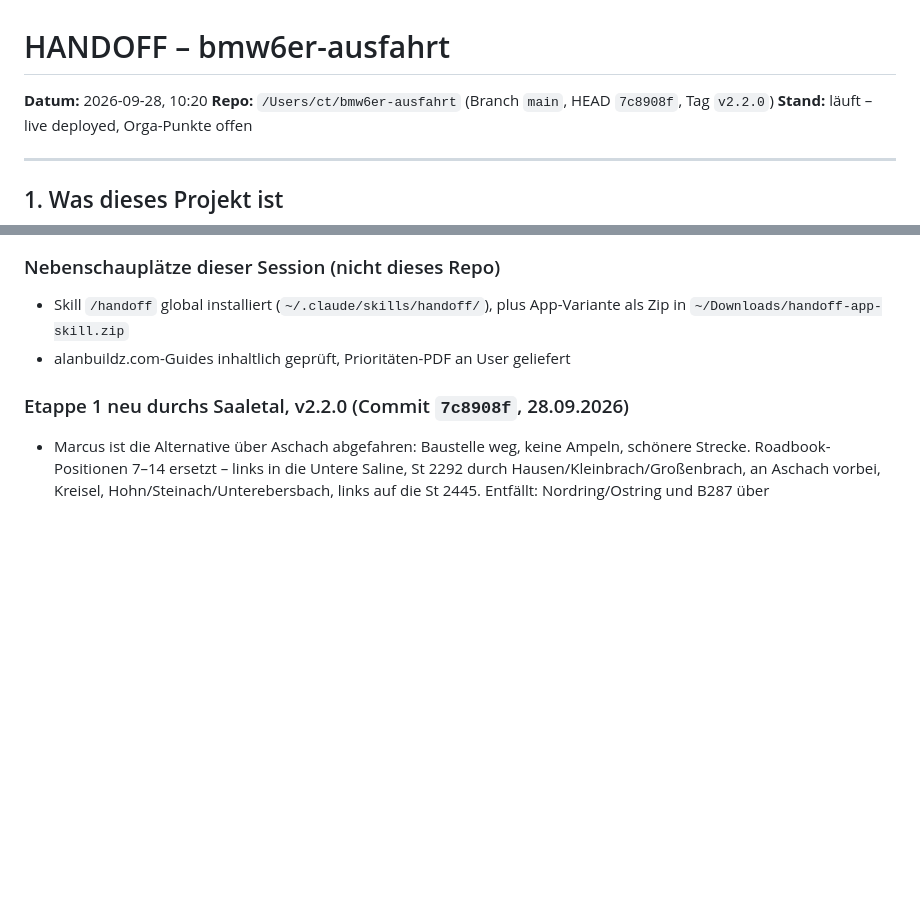
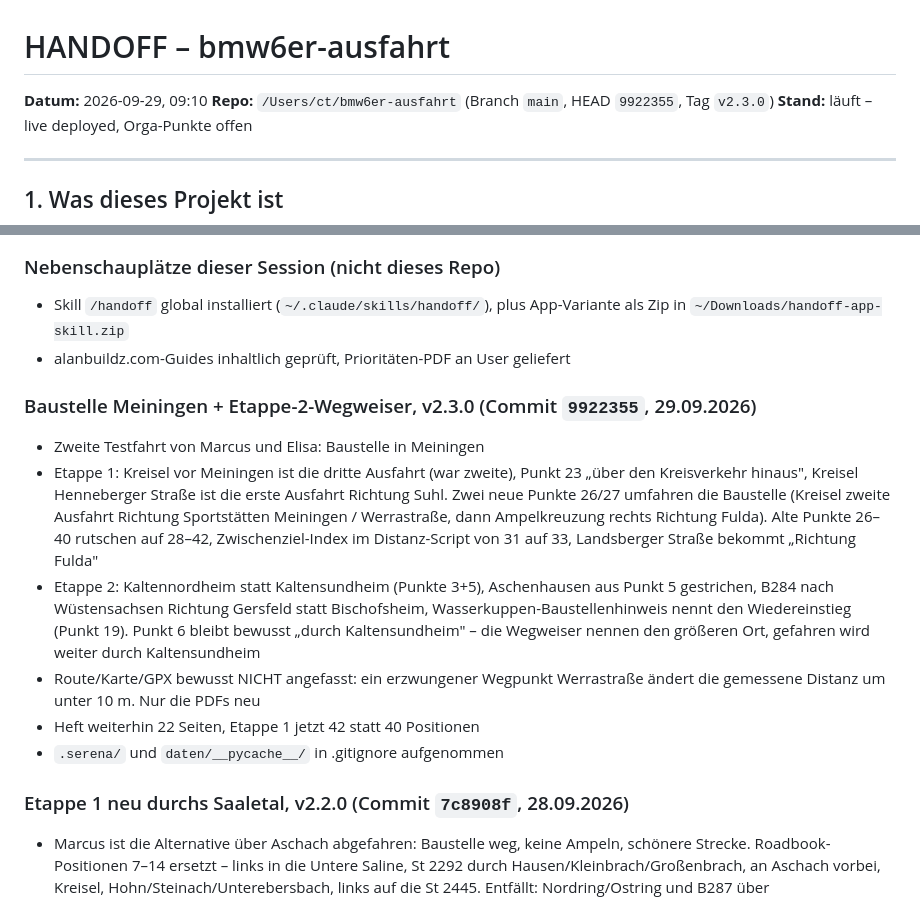
Before and after one commit to hcset/bmw6er-ausfahrt, a Markdown page: HANDOFF.md, 2 parts joined by grey strips. Drawn GitHub-style; blank space fills up the shorter version.

Commit message:
Carry the Meiningen detour into the route description and handoff
Co-Authored-By: Claude Opus 5 (1M context) <noreply@anthropic.com>

```diff
--- a/HANDOFF.md
+++ b/HANDOFF.md
@@ -1,7 +1,7 @@
 # HANDOFF – bmw6er-ausfahrt
 
-**Datum:** 2026-09-28, 10:20
-**Repo:** `/Users/ct/bmw6er-ausfahrt` (Branch `main`, HEAD `7c8908f`, Tag `v2.2.0`)
+**Datum:** 2026-09-29, 09:10
+**Repo:** `/Users/ct/bmw6er-ausfahrt` (Branch `main`, HEAD `9922355`, Tag `v2.3.0`)
 **Stand:** läuft – live deployed, Orga-Punkte offen
 
 ---
@@ -53,6 +53,25 @@ Tourleitung). Live: https://hcset.github.io/bmw6er-ausfahrt/
 - Skill `/handoff` global installiert (`~/.claude/skills/handoff/`), plus
   App-Variante als Zip in `~/Downloads/handoff-app-skill.zip`
 - alanbuildz.com-Guides inhaltlich geprüft, Prioritäten-PDF an User geliefert
+
+### Baustelle Meiningen + Etappe-2-Wegweiser, v2.3.0 (Commit `9922355`, 29.09.2026)
+- Zweite Testfahrt von Marcus und Elisa: Baustelle in Meiningen
+- Etappe 1: Kreisel vor Meiningen ist die dritte Ausfahrt (war zweite),
+  Punkt 23 „über den Kreisverkehr hinaus", Kreisel Henneberger Straße ist
+  die erste Ausfahrt Richtung Suhl. Zwei neue Punkte 26/27 umfahren die
+  Baustelle (Kreisel zweite Ausfahrt Richtung Sportstätten Meiningen /
+  Werrastraße, dann Ampelkreuzung rechts Richtung Fulda). Alte Punkte 26–40
+  rutschen auf 28–42, Zwischenziel-Index im Distanz-Script von 31 auf 33,
+  Landsberger Straße bekommt „Richtung Fulda"
+- Etappe 2: Kaltennordheim statt Kaltensundheim (Punkte 3+5), Aschenhausen
+  aus Punkt 5 gestrichen, B284 nach Wüstensachsen Richtung Gersfeld statt
+  Bischofsheim, Wasserkuppen-Baustellenhinweis nennt den Wiedereinstieg
+  (Punkt 19). Punkt 6 bleibt bewusst „durch Kaltensundheim" – die Wegweiser
+  nennen den größeren Ort, gefahren wird weiter durch Kaltensundheim
+- Route/Karte/GPX bewusst NICHT angefasst: ein erzwungener Wegpunkt
+  Werrastraße ändert die gemessene Distanz um unter 10 m. Nur die PDFs neu
+- Heft weiterhin 22 Seiten, Etappe 1 jetzt 42 statt 40 Positionen
+- `.serena/` und `daten/__pycache__/` in .gitignore aufgenommen
 
 ### Etappe 1 neu durchs Saaletal, v2.2.0 (Commit `7c8908f`, 28.09.2026)
 - Marcus ist die Alternative über Aschach abgefahren: Baustelle weg, keine
```
Also changed, not shown: daten/routenbeschreibung.md (+15 -7 lines).
